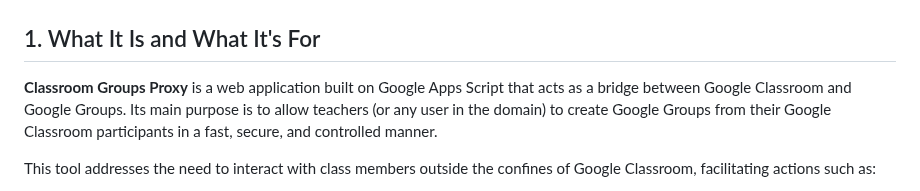
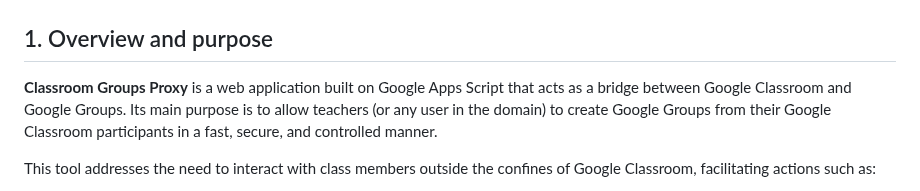
Before and after one commit to pfelipm/classroom-groups-proxy, a Markdown page: README.en.md, the part around the change. GitHub-like rendering.

Commit message:
docs: update heading in English README

```diff
--- a/README.en.md
+++ b/README.en.md
@@ -4,7 +4,7 @@
 
 ![GCP destacado (EN)](./readme-files/GCP-destacado-EN.png)
 
-## 1. What It Is and What It's For
+## 1. Overview and purpose
 
 **Classroom Groups Proxy** is a web application built on Google Apps Script that acts as a bridge between Google Classroom and Google Groups. Its main purpose is to allow teachers (or any user in the domain) to create Google Groups from their Google Classroom participants in a fast, secure, and controlled manner.
 
```
